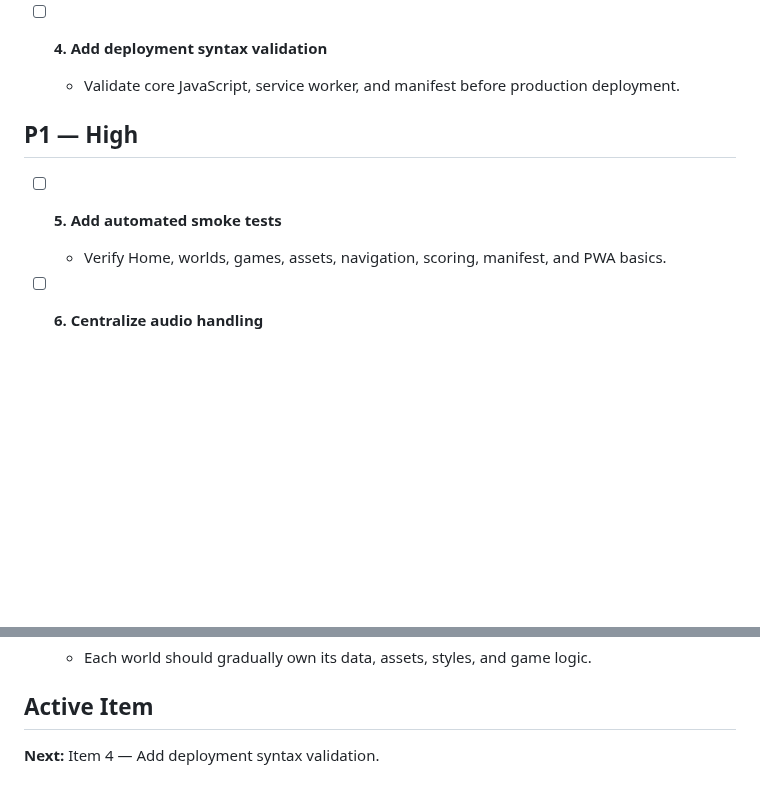
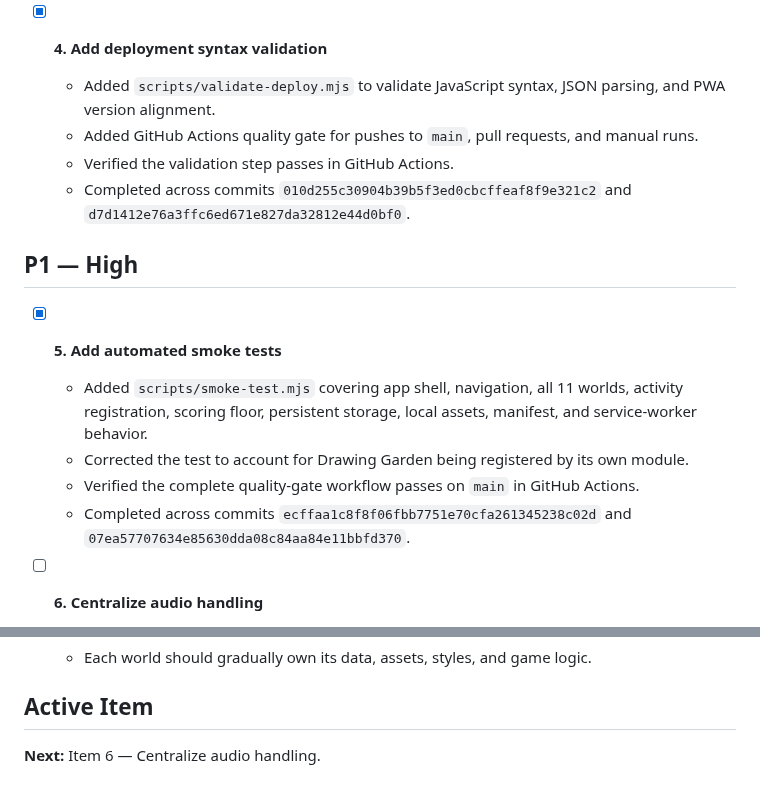
Before and after one commit to jlijano/adi-s-world, a Markdown page: CLEANUP_CHECKLIST.md, 2 parts joined by grey strips. Drawn GitHub-style; blank space fills up the shorter version.

Commit message:
Mark deployment validation and smoke tests complete

```diff
--- a/CLEANUP_CHECKLIST.md
+++ b/CLEANUP_CHECKLIST.md
@@ -23,13 +23,19 @@ This checklist tracks the active cleanup and stabilization work from the Septemb
   - Verified service-worker syntax and fallback logic after the change.
   - Completed on commit `c27d8c446ed87937f23f17d552f3c94de9cdc7b6`.
 
-- [ ] **4. Add deployment syntax validation**
-  - Validate core JavaScript, service worker, and manifest before production deployment.
+- [x] **4. Add deployment syntax validation**
+  - Added `scripts/validate-deploy.mjs` to validate JavaScript syntax, JSON parsing, and PWA version alignment.
+  - Added GitHub Actions quality gate for pushes to `main`, pull requests, and manual runs.
+  - Verified the validation step passes in GitHub Actions.
+  - Completed across commits `010d255c30904b39b5f3ed0cbcffeaf8f9e321c2` and `d7d1412e76a3ffc6ed671e827da32812e44d0bf0`.
 
 ## P1 — High
 
-- [ ] **5. Add automated smoke tests**
-  - Verify Home, worlds, games, assets, navigation, scoring, manifest, and PWA basics.
+- [x] **5. Add automated smoke tests**
+  - Added `scripts/smoke-test.mjs` covering app shell, navigation, all 11 worlds, activity registration, scoring floor, persistent storage, local assets, manifest, and service-worker behavior.
+  - Corrected the test to account for Drawing Garden being registered by its own module.
+  - Verified the complete quality-gate workflow passes on `main` in GitHub Actions.
+  - Completed across commits `ecffaa1c8f8f06fbb7751e70cfa261345238c02d` and `07ea57707634e85630dda08c84aa84e11bbfd370`.
 
 - [ ] **6. Centralize audio handling**
   - Create one audio/speech manager for queueing, completion, cancellation, and navigation locks.
@@ -114,4 +120,4 @@ This checklist tracks the active cleanup and stabilization work from the Septemb
 
 ## Active Item
 
-**Next:** Item 4 — Add deployment syntax validation.
+**Next:** Item 6 — Centralize audio handling.
```
